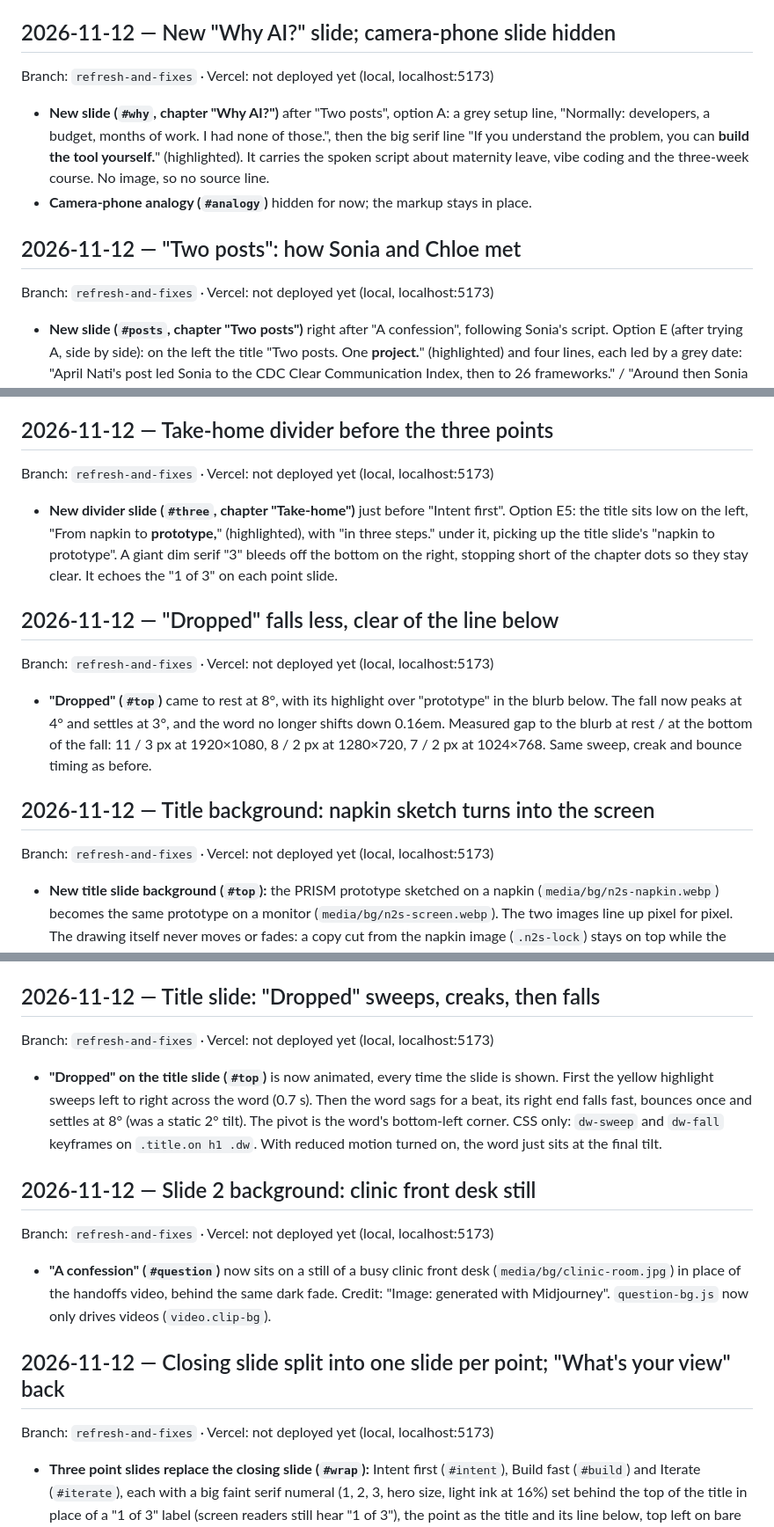
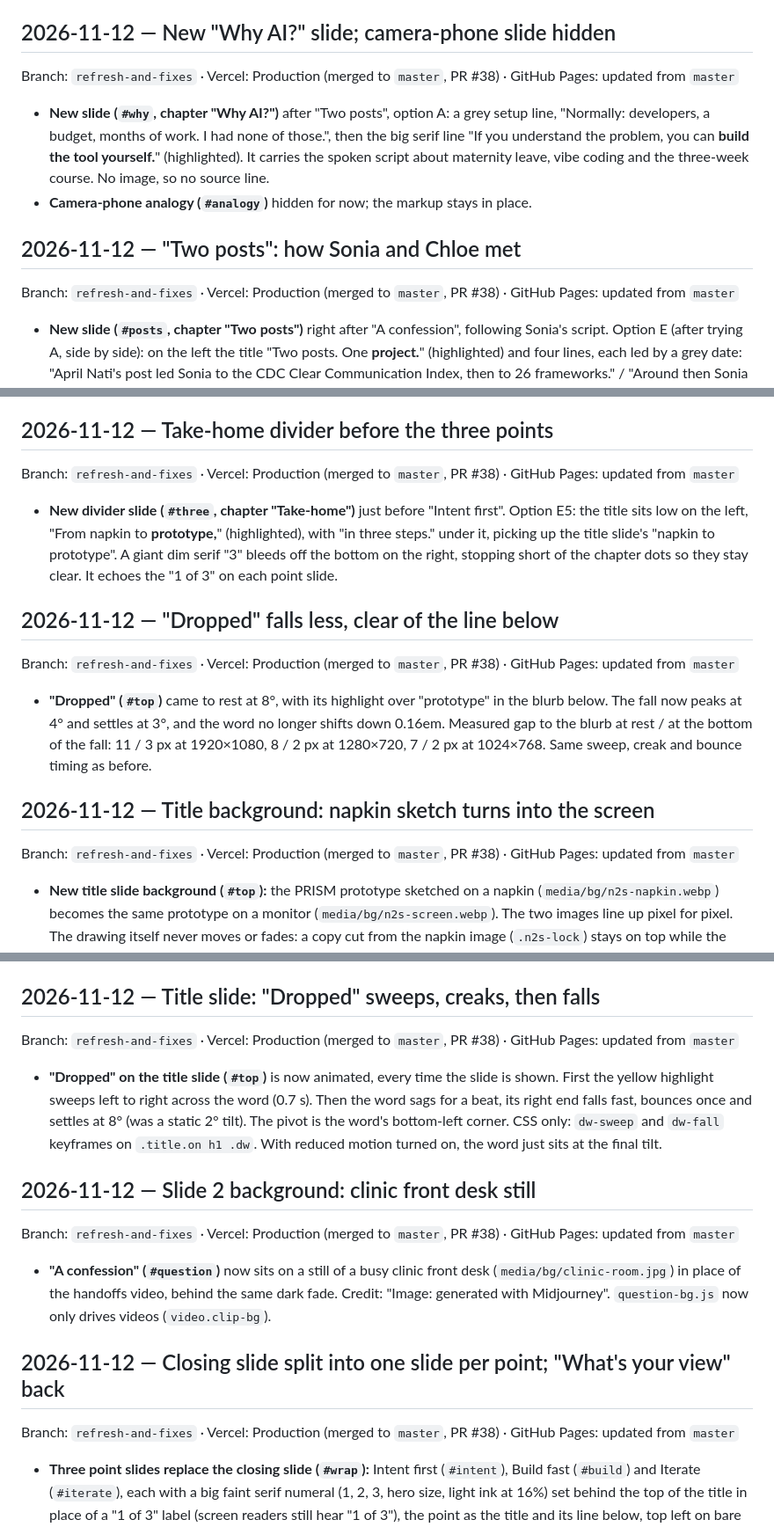
Before and after one commit to chloemxy/communication-framework, a Markdown page: HISTORY.md, 3 parts joined by grey strips. Shown at 88% size. Rendered like a GitHub page.

Commit message:
HISTORY: mark today's entries as deployed to Production
Co-Authored-By: Claude Opus 5.5 <noreply@anthropic.com>

```diff
--- a/HISTORY.md
+++ b/HISTORY.md
@@ -6,7 +6,7 @@ Preview deployment; `master` is Production).
 
 ## 2026-11-12 — New "Why AI?" slide; camera-phone slide hidden
 
-Branch: `refresh-and-fixes` · Vercel: not deployed yet (local, localhost:5173)
+Branch: `refresh-and-fixes` · Vercel: Production (merged to `master`, PR #38) · GitHub Pages: updated from `master`
 
 - **New slide (`#why`, chapter "Why AI?")** after "Two posts", option A: a grey setup line, "Normally:
   developers, a budget, months of work. I had none of those.", then the big serif line "If you
@@ -17,7 +17,7 @@ Branch: `refresh-and-fixes` · Vercel: not deployed yet (local, localhost:5173)
 
 ## 2026-11-12 — "Two posts": how Sonia and Chloe met
 
-Branch: `refresh-and-fixes` · Vercel: not deployed yet (local, localhost:5173)
+Branch: `refresh-and-fixes` · Vercel: Production (merged to `master`, PR #38) · GitHub Pages: updated from `master`
 
 - **New slide (`#posts`, chapter "Two posts")** right after "A confession", following Sonia's
   script. Option E (after trying A, side by side): on the left the title "Two posts. One
@@ -37,7 +37,7 @@ Branch: `refresh-and-fixes` · Vercel: not deployed yet (local, localhost:5173)
 
 ## 2026-11-12 — Take-home divider before the three points
 
-Branch: `refresh-and-fixes` · Vercel: not deployed yet (local, localhost:5173)
+Branch: `refresh-and-fixes` · Vercel: Production (merged to `master`, PR #38) · GitHub Pages: updated from `master`
 
 - **New divider slide (`#three`, chapter "Take-home")** just before "Intent first". Option E5: the
   title sits low on the left, "From napkin to **prototype,**" (highlighted), with "in three steps."
@@ -47,7 +47,7 @@ Branch: `refresh-and-fixes` · Vercel: not deployed yet (local, localhost:5173)
 
 ## 2026-11-12 — "Dropped" falls less, clear of the line below
 
-Branch: `refresh-and-fixes` · Vercel: not deployed yet (local, localhost:5173)
+Branch: `refresh-and-fixes` · Vercel: Production (merged to `master`, PR #38) · GitHub Pages: updated from `master`
 
 - **"Dropped" (`#top`)** came to rest at 8°, with its highlight over "prototype" in the blurb
   below. The fall now peaks at 4° and settles at 3°, and the word no longer shifts down 0.16em.
@@ -56,7 +56,7 @@ Branch: `refresh-and-fixes` · Vercel: not deployed yet (local, localhost:5173)
 
 ## 2026-11-12 — Title background: napkin sketch turns into the screen
 
-Branch: `refresh-and-fixes` · Vercel: not deployed yet (local, localhost:5173)
+Branch: `refresh-and-fixes` · Vercel: Production (merged to `master`, PR #38) · GitHub Pages: updated from `master`
 
 - **New title slide background (`#top`):** the PRISM prototype sketched on a napkin
   (`media/bg/n2s-napkin.webp`) becomes the same prototype on a monitor (`media/bg/n2s-screen.webp`).
@@ -71,7 +71,7 @@ Branch: `refresh-and-fixes` · Vercel: not deployed yet (local, localhost:5173)
 
 ## 2026-11-12 — Title slide: "Dropped" sweeps, creaks, then falls
 
-Branch: `refresh-and-fixes` · Vercel: not deployed yet (local, localhost:5173)
+Branch: `refresh-and-fixes` · Vercel: Production (merged to `master`, PR #38) · GitHub Pages: updated from `master`
 
 - **"Dropped" on the title slide (`#top`)** is now animated, every time the slide is shown. First the
   yellow highlight sweeps left to right across the word (0.7 s). Then the word sags for a beat, its
@@ -81,7 +81,7 @@ Branch: `refresh-and-fixes` · Vercel: not deployed yet (local, localhost:5173)
 
 ## 2026-11-12 — Slide 2 background: clinic front desk still
 
-Branch: `refresh-and-fixes` · Vercel: not deployed yet (local, localhost:5173)
+Branch: `refresh-and-fixes` · Vercel: Production (merged to `master`, PR #38) · GitHub Pages: updated from `master`
 
 - **"A confession" (`#question`)** now sits on a still of a busy clinic front desk
   (`media/bg/clinic-room.jpg`) in place of the handoffs video, behind the same dark fade. Credit:
@@ -89,7 +89,7 @@ Branch: `refresh-and-fixes` · Vercel: not deployed yet (local, localhost:5173)
 
 ## 2026-11-12 — Closing slide split into one slide per point; "What's your view" back
 
-Branch: `refresh-and-fixes` · Vercel: not deployed yet (local, localhost:5173)
+Branch: `refresh-and-fixes` · Vercel: Production (merged to `master`, PR #38) · GitHub Pages: updated from `master`
 
 - **Three point slides replace the closing slide (`#wrap`):** Intent first (`#intent`), Build fast
   (`#build`) and Iterate (`#iterate`), each with a big faint serif numeral (1, 2, 3, hero size, light ink at 16%) set behind the top of the title in place of a "1 of 3" label (screen readers still hear "1 of 3"), the point as the title and its line
```
